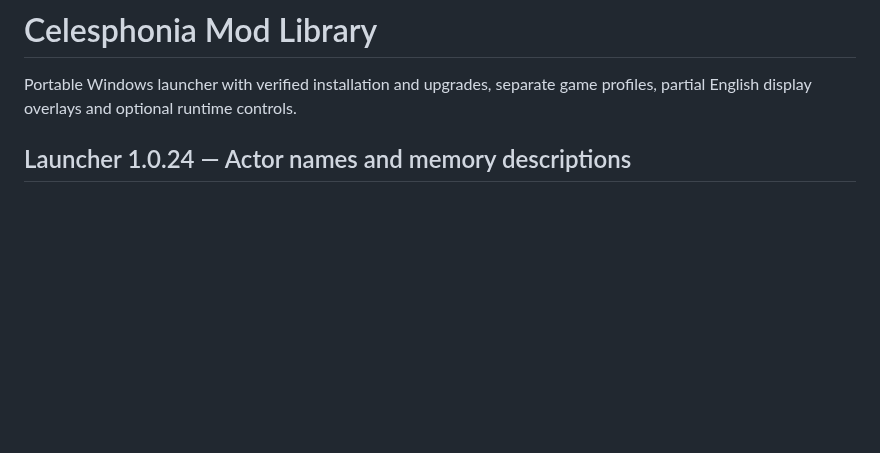
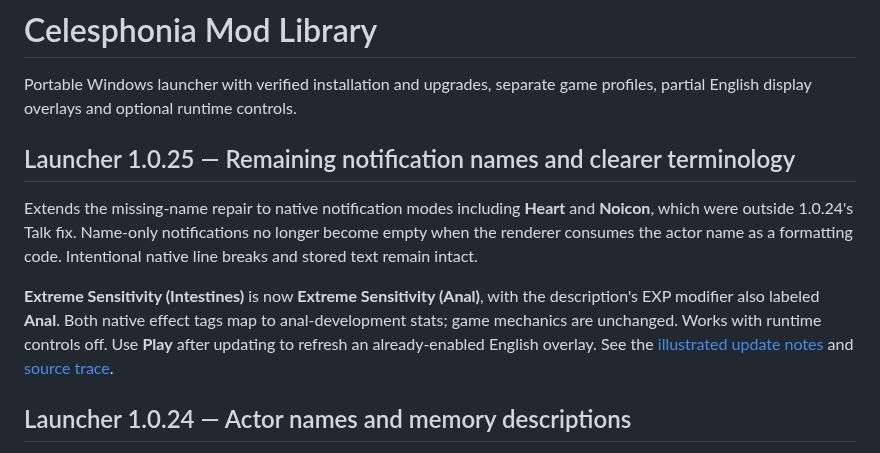
Before and after one commit to kitomisaitichi-design/celesphonia-launcher, a Markdown page: README.md, the part around the change. Drawn GitHub-style; blank space fills up the shorter version.

Commit message:
Fix names across native notification modes and clarify anal skill labels

```diff
--- a/README.md
+++ b/README.md
@@ -1,6 +1,12 @@
 # Celesphonia Mod Library
 
 Portable Windows launcher with verified installation and upgrades, separate game profiles, partial English display overlays and optional runtime controls.
+
+## Launcher 1.0.25 — Remaining notification names and clearer terminology
+
+Extends the missing-name repair to native notification modes including **Heart** and **Noicon**, which were outside 1.0.24's Talk fix. Name-only notifications no longer become empty when the renderer consumes the actor name as a formatting code. Intentional native line breaks and stored text remain intact.
+
+**Extreme Sensitivity (Intestines)** is now **Extreme Sensitivity (Anal)**, with the description's EXP modifier also labeled **Anal**. Both native effect tags map to anal-development stats; game mechanics are unchanged. Works with runtime controls off. Use **Play** after updating to refresh an already-enabled English overlay. See the [illustrated update notes](LAUNCHER%20CHANGELOG.md#1025--remaining-notification-names-and-anal-terminology) and [source trace](docs/notification-1.0.25-trace.md).
 
 ## Launcher 1.0.24 — Actor names and memory descriptions
 
```
Also changed, not shown: LAUNCHER CHANGELOG.md (+25 -0 lines), docs/notification-1.0.25-trace.md (added, +36 -0 lines), docs/images/notification-blank-after.png (added), docs/images/notification-blank-before.png (added), docs/images/notification-names-after.png (added), docs/images/notification-names-before.png (added), docs/images/notification-title-after.png (added), docs/images/notification-title-before.png (added), 8 other files.
